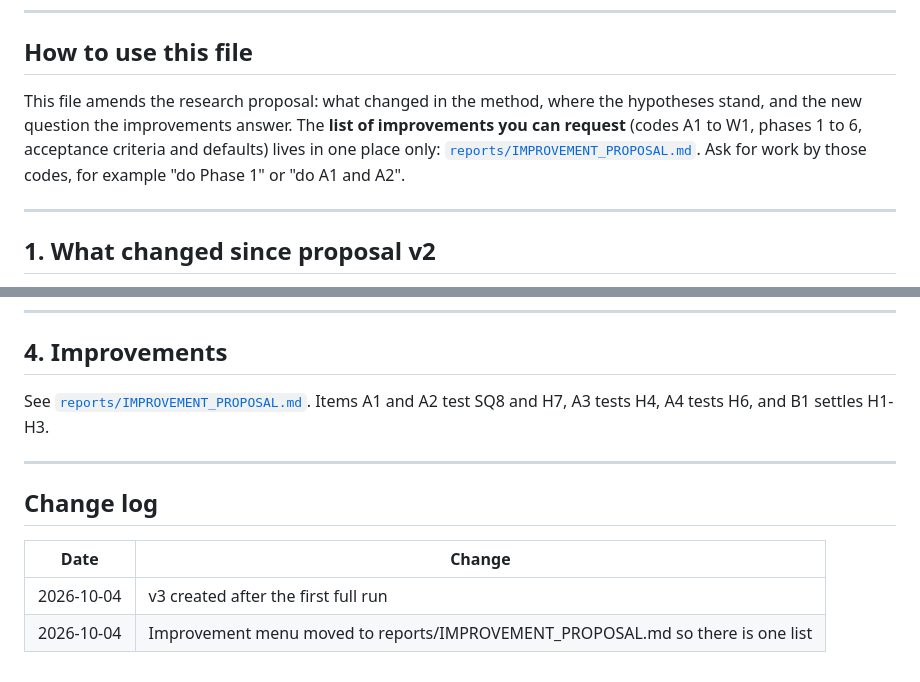
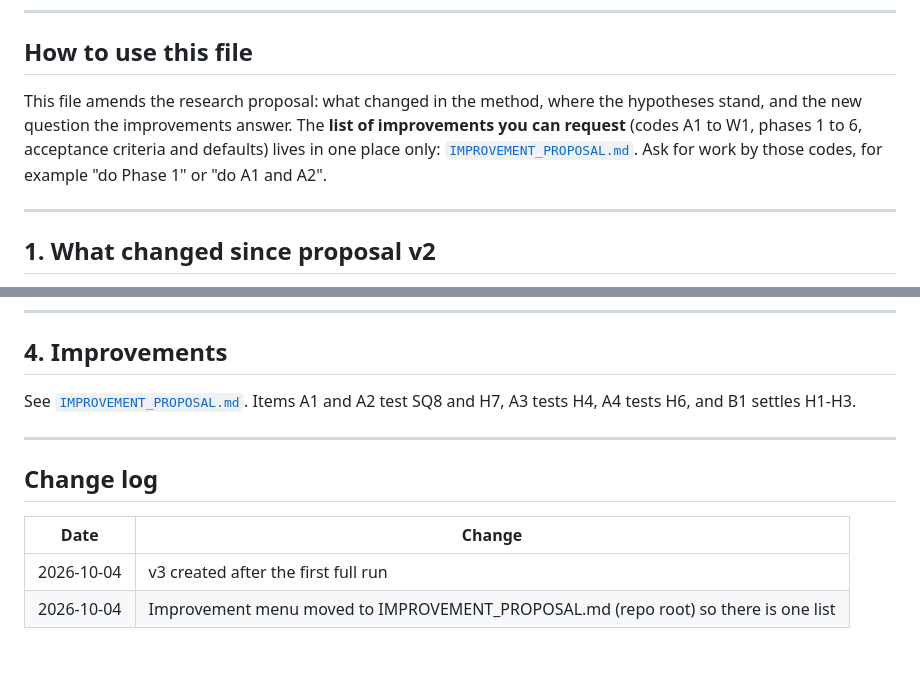
Before and after one commit to apnt-nap/pinn-option-pricing, a Markdown page: docs/proposal_update_v3.md, 2 parts joined by grey strips. GitHub-like rendering.

Commit message:
Fix link to the improvement list
Co-Authored-By: Claude Opus 5.5 (1M context) <noreply@anthropic.com>
Claude-Session: https://claude.ai/code/session_01DhcEHKGcTvM732WNhnAsUL

```diff
--- a/docs/proposal_update_v3.md
+++ b/docs/proposal_update_v3.md
@@ -7,7 +7,7 @@ Amends the revised proposal (v2) after the first full run on the real data. Last
 
 ## How to use this file
 
-This file amends the research proposal: what changed in the method, where the hypotheses stand, and the new question the improvements answer. The **list of improvements you can request** (codes A1 to W1, phases 1 to 6, acceptance criteria and defaults) lives in one place only: [`reports/IMPROVEMENT_PROPOSAL.md`](../reports/IMPROVEMENT_PROPOSAL.md). Ask for work by those codes, for example "do Phase 1" or "do A1 and A2".
+This file amends the research proposal: what changed in the method, where the hypotheses stand, and the new question the improvements answer. The **list of improvements you can request** (codes A1 to W1, phases 1 to 6, acceptance criteria and defaults) lives in one place only: [`IMPROVEMENT_PROPOSAL.md`](../IMPROVEMENT_PROPOSAL.md). Ask for work by those codes, for example "do Phase 1" or "do A1 and A2".
 
 ---
 
@@ -86,7 +86,7 @@ Treatments A, B, C1 and C2 stay unchanged: the first-run comparison remains prim
 
 ## 4. Improvements
 
-See [`reports/IMPROVEMENT_PROPOSAL.md`](../reports/IMPROVEMENT_PROPOSAL.md). Items A1 and A2 test SQ8 and H7, A3 tests H4, A4 tests H6, and B1 settles H1-H3.
+See [`IMPROVEMENT_PROPOSAL.md`](../IMPROVEMENT_PROPOSAL.md). Items A1 and A2 test SQ8 and H7, A3 tests H4, A4 tests H6, and B1 settles H1-H3.
 
 ---
 
@@ -95,4 +95,4 @@ See [`reports/IMPROVEMENT_PROPOSAL.md`](../reports/IMPROVEMENT_PROPOSAL.md). Ite
 | Date | Change |
 |---|---|
 | 2026-10-04 | v3 created after the first full run |
-| 2026-10-04 | Improvement menu moved to reports/IMPROVEMENT_PROPOSAL.md so there is one list |
+| 2026-10-04 | Improvement menu moved to IMPROVEMENT_PROPOSAL.md (repo root) so there is one list |
```
